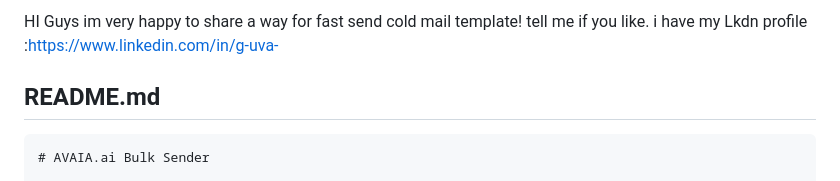
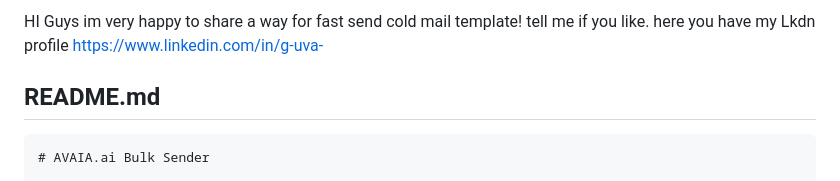
Before and after one commit to GianluBLockchain-DEV/avaia_apps, a Markdown page: README.md, the part around the change. Rendered like a GitHub page.

```diff
--- a/README.md
+++ b/README.md
@@ -1,4 +1,5 @@
-HI Guys im very happy to share a way for fast send cold mail template! tell me if you like. i have my Lkdn profile :https://www.linkedin.com/in/g-uva-
+HI Guys im very happy to share a way for fast send cold mail template! tell me if you like.
+here you have my Lkdn profile https://www.linkedin.com/in/g-uva-
 
 ## **README.md**
 
```
